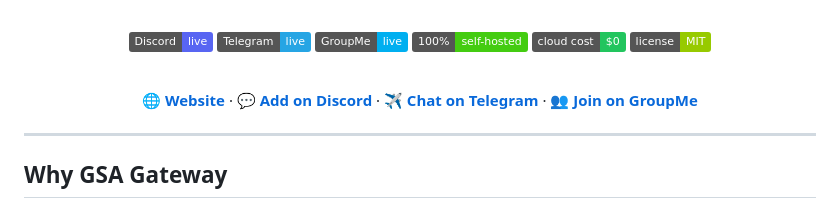
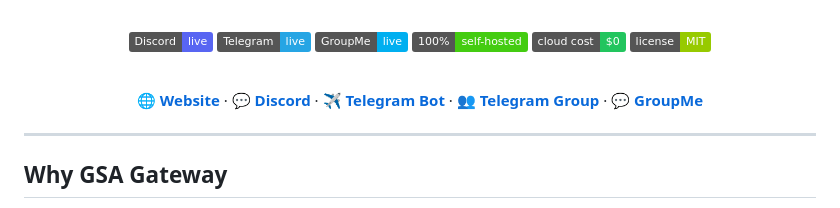
Before and after one commit to mdindoost/gsa-gateway, a Markdown page: README.md, the part around the change. GitHub-like rendering; badges without logos.

Commit message:
docs(README): split Telegram bot vs group links

```diff
--- a/README.md
+++ b/README.md
@@ -22,9 +22,10 @@
 <br/>
 
 [**🌐 Website**](https://mdindoost.github.io/gsa-gateway/) ·
-[**💬 Add on Discord**](https://discord.gg/a4mvbEmSAq) ·
-[**✈️ Chat on Telegram**](https://t.me/njit_gsa_bot) ·
-[**👥 Join on GroupMe**](https://groupme.com/join_group/115501633/qd1TpFHa)
+[**💬 Discord**](https://discord.gg/a4mvbEmSAq) ·
+[**✈️ Telegram Bot**](https://t.me/njit_gsa_bot) ·
+[**👥 Telegram Group**](https://t.me/GSAGateWayNJIT) ·
+[**💬 GroupMe**](https://groupme.com/join_group/115501633/qd1TpFHa)
 
 </div>
 
```
